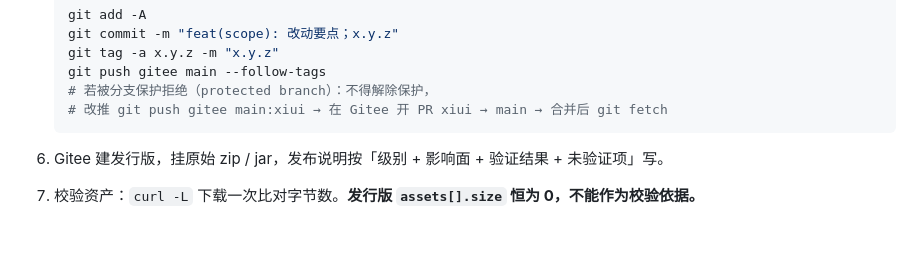
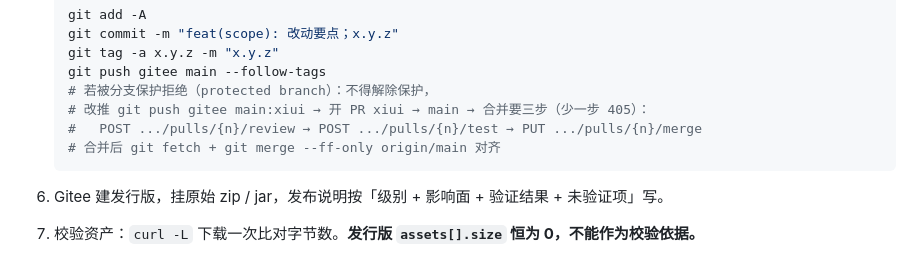
Before and after one commit to chenhufei/theme-nucma, a Markdown page: CONTRIBUTING.md, the part around the change. Drawn GitHub-style; blank space fills up the shorter version.

Commit message:
docs: 合并 PR 走三步（review → test → merge），补 405 双门禁说明
Gitee 仓库开了审查人数与测试人数双门禁，直接 merge 会返回
「未通过设置的审查」，只审查不测试返回「未通过设置的测试」。
正确顺序 POST .../pulls/{n}/review → POST .../pulls/{n}/test →
PUT .../pulls/{n}/merge，两个前置端点是 POST（写成 PUT 是 404）。
合并后生成 merge commit，本地用 git merge --ff-only origin/main 对齐。

````diff
--- a/CONTRIBUTING.md
+++ b/CONTRIBUTING.md
@@ -295,7 +295,9 @@ node tools/zip-digest.mjs /tmp/dl-theme.zip             # 线上
    git tag -a x.y.z -m "x.y.z"
    git push gitee main --follow-tags
    # 若被分支保护拒绝（protected branch）：不得解除保护，
-   # 改推 git push gitee main:xiui → 在 Gitee 开 PR xiui → main → 合并后 git fetch
+   # 改推 git push gitee main:xiui → 开 PR xiui → main → 合并要三步（少一步 405）：
+   #   POST .../pulls/{n}/review → POST .../pulls/{n}/test → PUT .../pulls/{n}/merge
+   # 合并后 git fetch + git merge --ff-only origin/main 对齐
    ```
 
 6. Gitee 建发行版，挂原始 zip / jar，发布说明按「级别 + 影响面 + 验证结果 + 未验证项」写。
````
